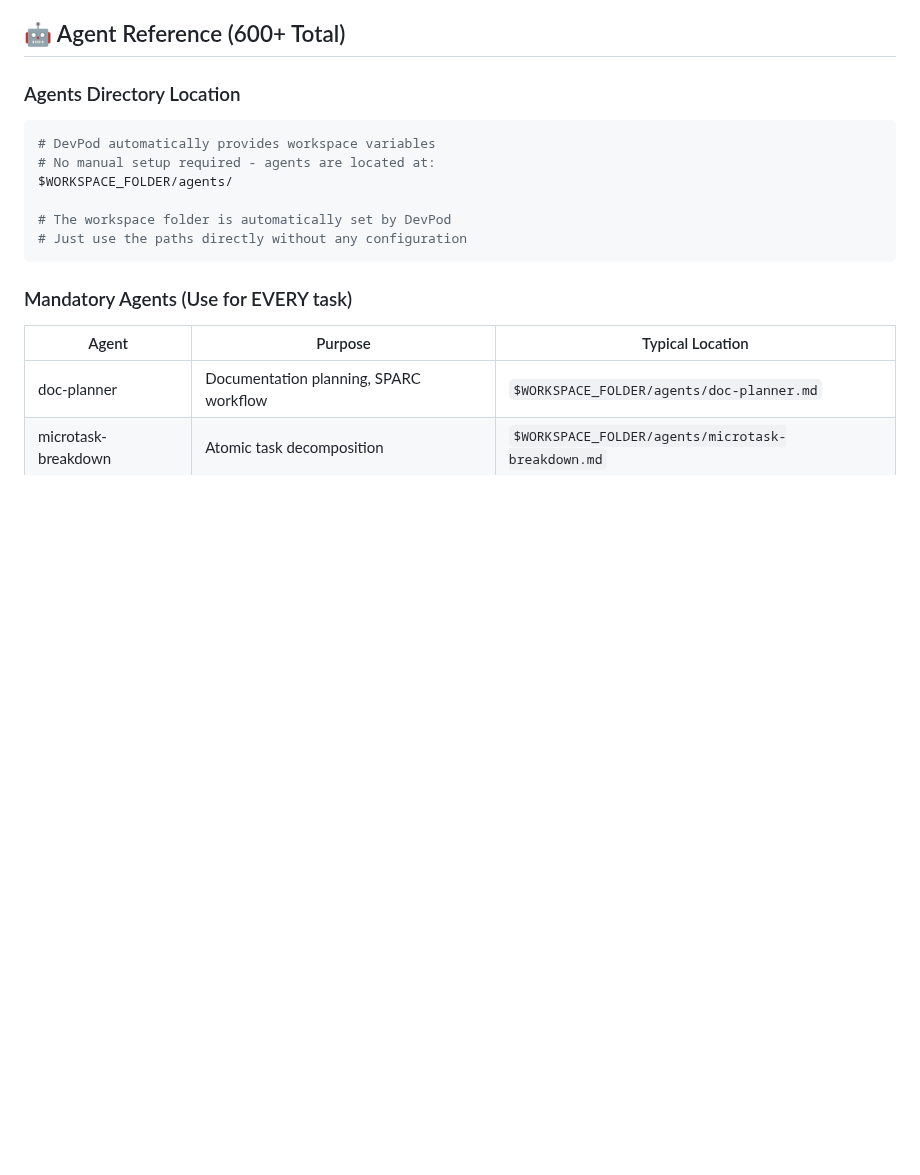
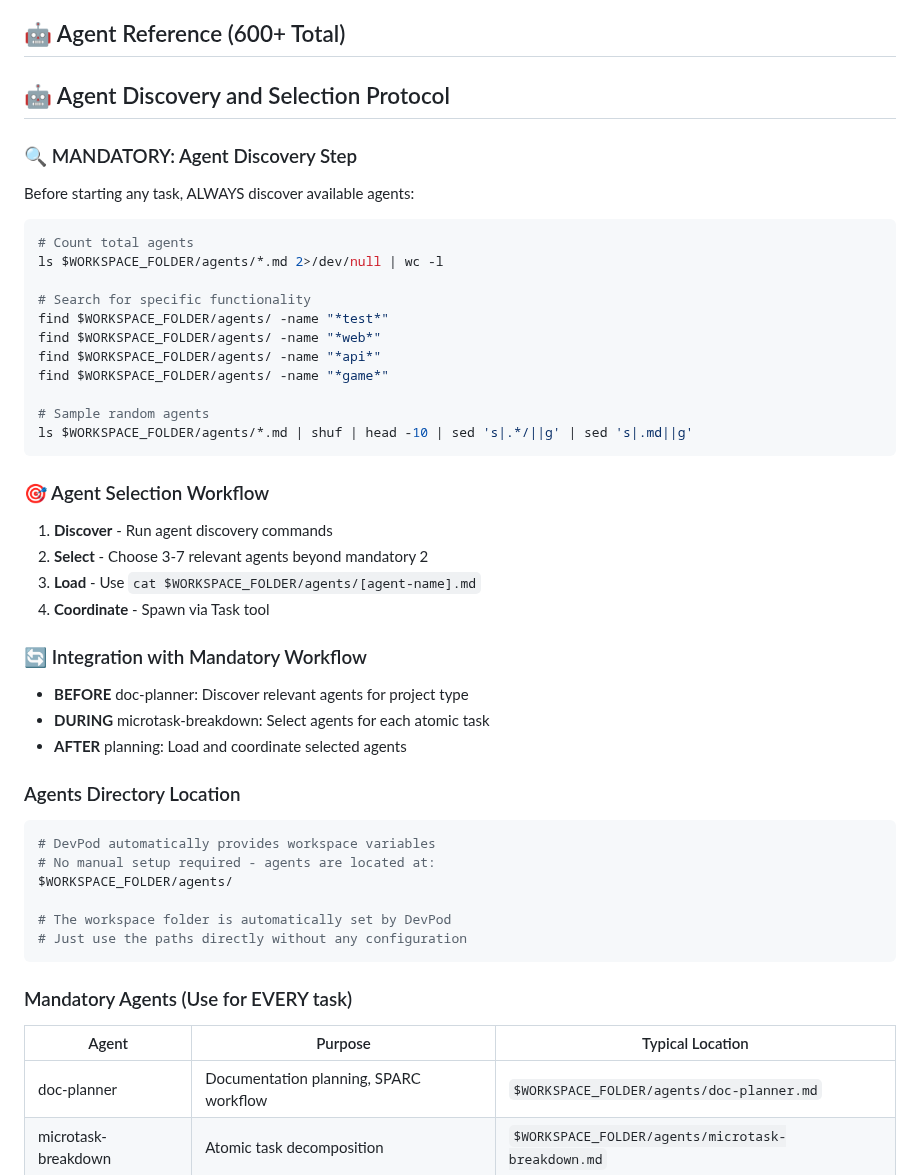
Before and after one commit to natea/bolo-redux, a Markdown page: devpods/CLAUDE.md, the part around the change. Rendered like a GitHub page; blank space fills up the shorter version.

````diff
--- a/devpods/CLAUDE.md
+++ b/devpods/CLAUDE.md
@@ -122,6 +122,36 @@ This project uses SPARC (Specification, Pseudocode, Architecture, Refinement, Co
 - **Documentation**: Keep updated
 
 ## 🤖 Agent Reference (600+ Total)
+
+## 🤖 Agent Discovery and Selection Protocol
+
+### 🔍 MANDATORY: Agent Discovery Step
+Before starting any task, ALWAYS discover available agents:
+
+```bash
+# Count total agents
+ls $WORKSPACE_FOLDER/agents/*.md 2>/dev/null | wc -l
+
+# Search for specific functionality
+find $WORKSPACE_FOLDER/agents/ -name "*test*"
+find $WORKSPACE_FOLDER/agents/ -name "*web*"
+find $WORKSPACE_FOLDER/agents/ -name "*api*"
+find $WORKSPACE_FOLDER/agents/ -name "*game*"
+
+# Sample random agents
+ls $WORKSPACE_FOLDER/agents/*.md | shuf | head -10 | sed 's|.*/||g' | sed 's|.md||g'
+```
+
+### 🎯 Agent Selection Workflow
+1. **Discover** - Run agent discovery commands
+2. **Select** - Choose 3-7 relevant agents beyond mandatory 2
+3. **Load** - Use `cat $WORKSPACE_FOLDER/agents/[agent-name].md`
+4. **Coordinate** - Spawn via Task tool
+
+### 🔄 Integration with Mandatory Workflow
+- **BEFORE** doc-planner: Discover relevant agents for project type
+- **DURING** microtask-breakdown: Select agents for each atomic task
+- **AFTER** planning: Load and coordinate selected agents
 
 ### Agents Directory Location
 ```bash
````
